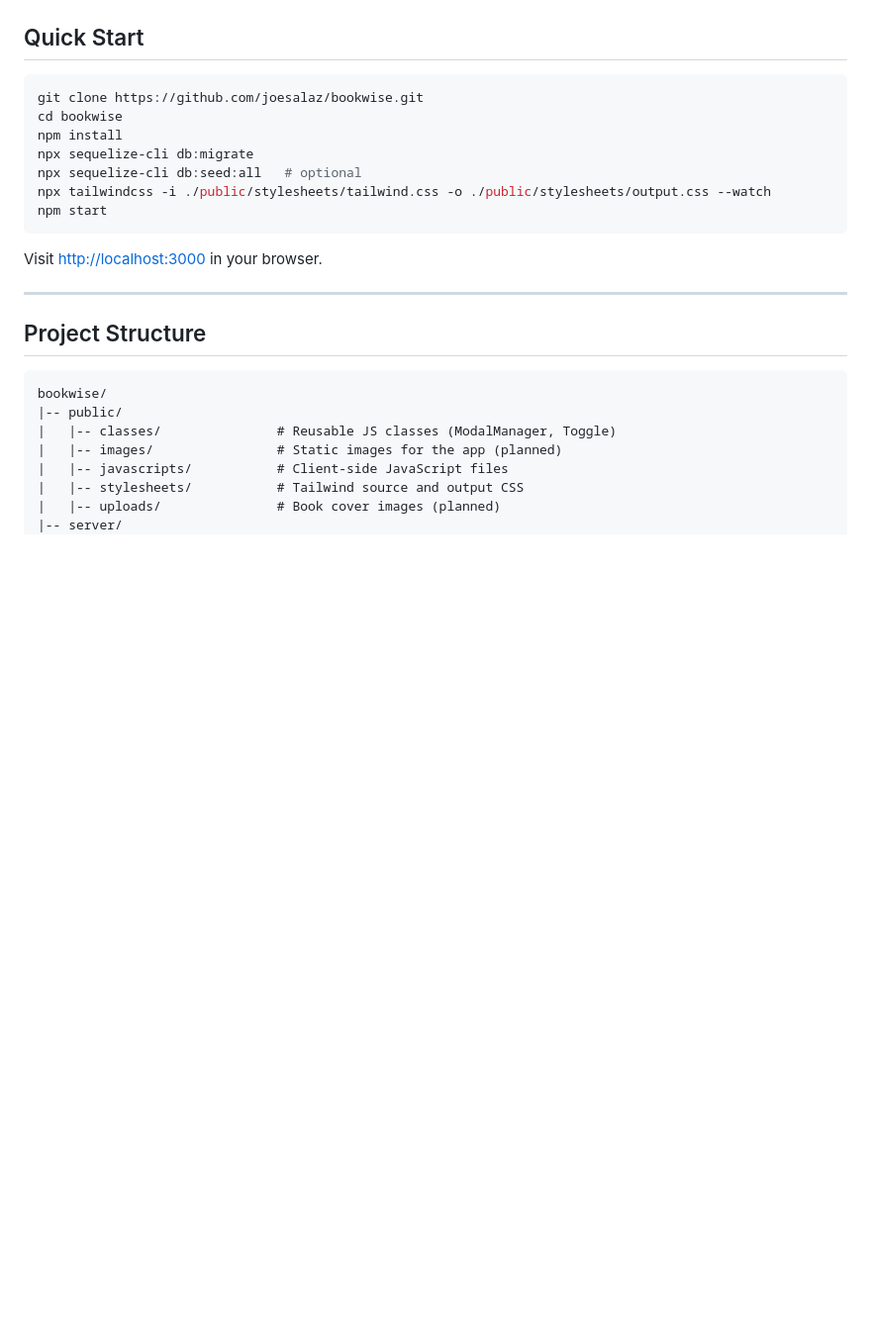
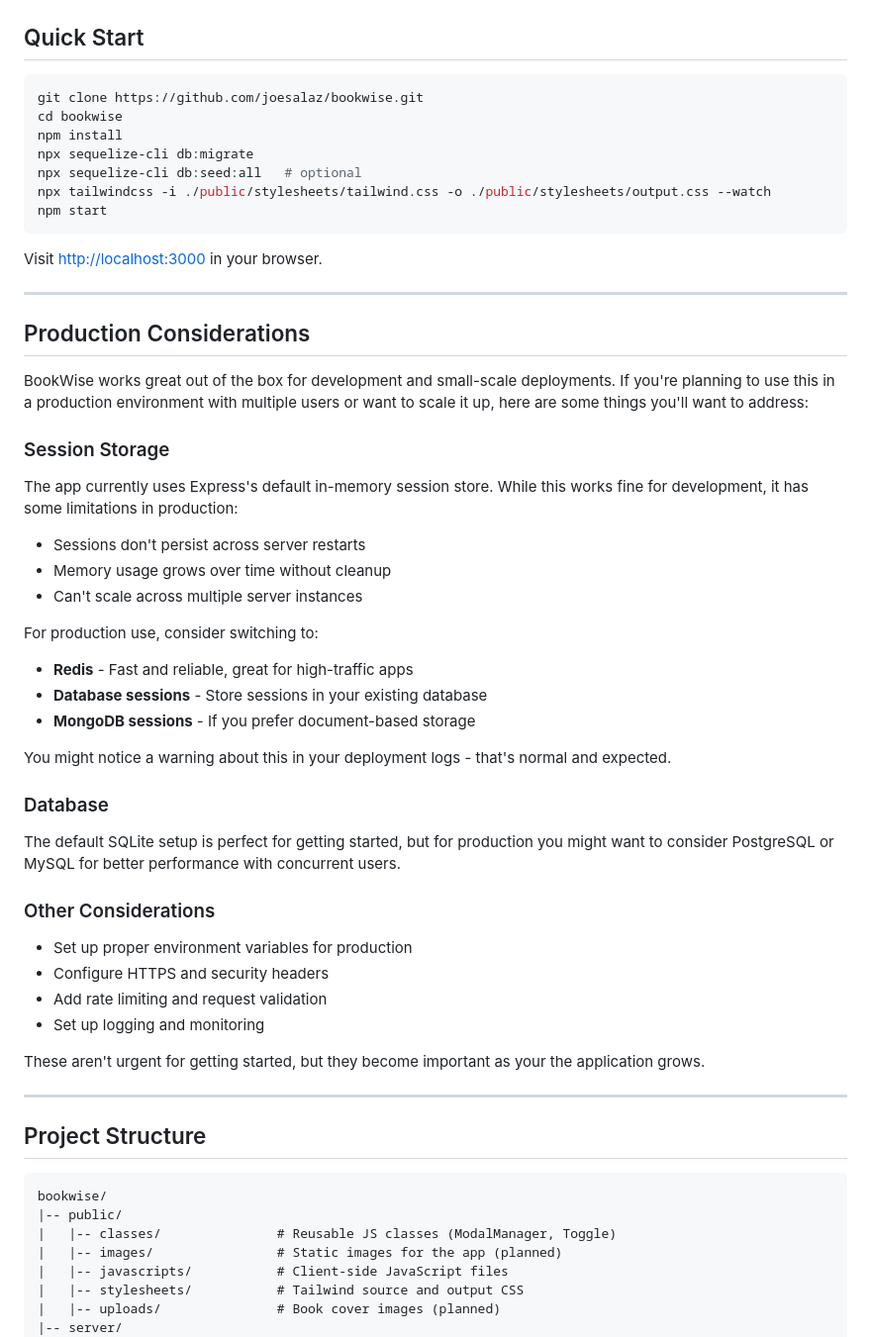
Before and after one commit to joesalaz/BookWise, a Markdown page: README.md, the part around the change. Shown at 99% size. Drawn GitHub-style; blank space fills up the shorter version.

Commit message:
docs(README): added production considerations section with session storage, database, and security guidance for scaling deployments

````diff
--- a/README.md
+++ b/README.md
@@ -89,6 +89,41 @@ npm start
 ```
 
 Visit [http://localhost:3000](http://localhost:3000) in your browser.
+
+---
+
+## Production Considerations
+
+BookWise works great out of the box for development and small-scale deployments. If you're planning to use this in a production environment with multiple users or want to scale it up, here are some things you'll want to address:
+
+### Session Storage
+
+The app currently uses Express's default in-memory session store. While this works fine for development, it has some limitations in production:
+
+- Sessions don't persist across server restarts
+- Memory usage grows over time without cleanup
+- Can't scale across multiple server instances
+
+For production use, consider switching to:
+
+- **Redis** - Fast and reliable, great for high-traffic apps
+- **Database sessions** - Store sessions in your existing database
+- **MongoDB sessions** - If you prefer document-based storage
+
+You might notice a warning about this in your deployment logs - that's normal and expected.
+
+### Database
+
+The default SQLite setup is perfect for getting started, but for production you might want to consider PostgreSQL or MySQL for better performance with concurrent users.
+
+### Other Considerations
+
+- Set up proper environment variables for production
+- Configure HTTPS and security headers
+- Add rate limiting and request validation
+- Set up logging and monitoring
+
+These aren't urgent for getting started, but they become important as your the application grows.
 
 ---
 
````
